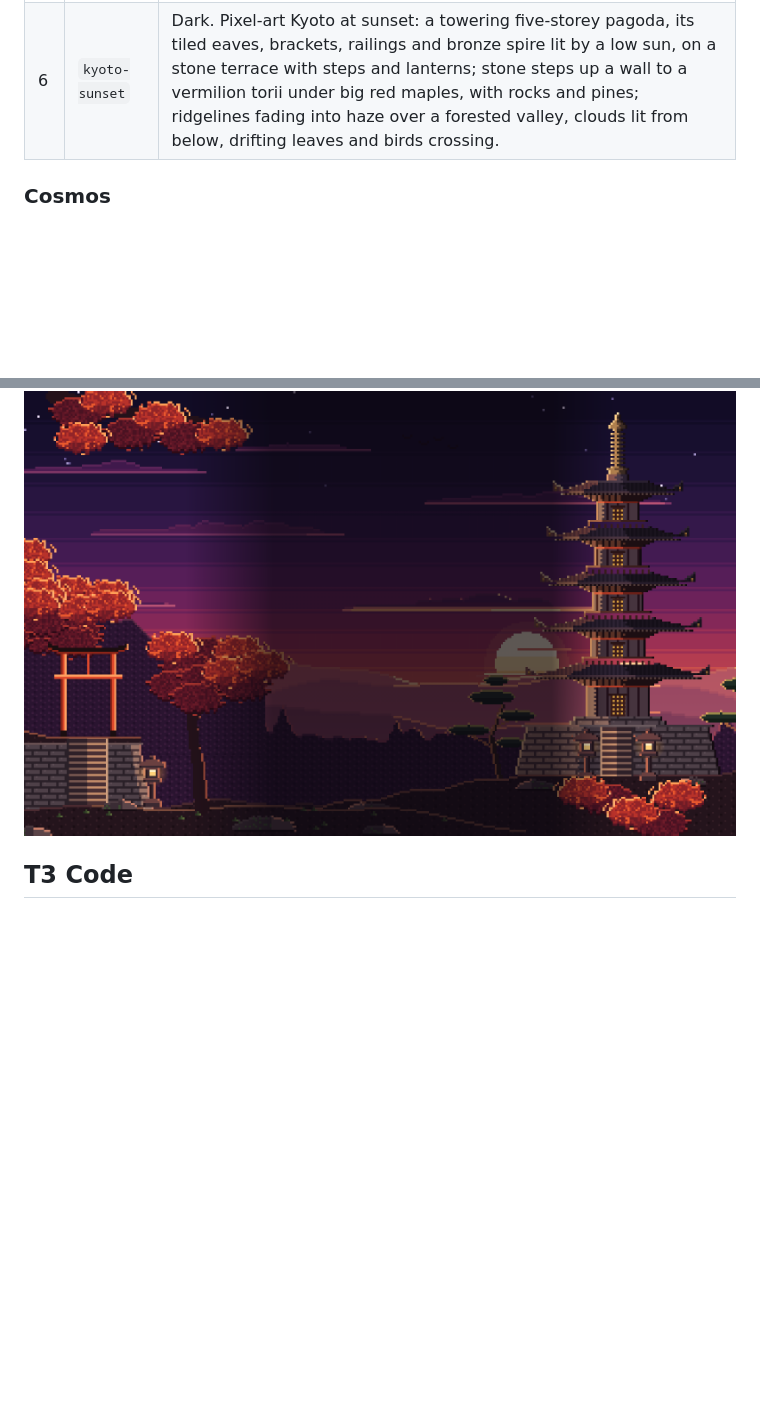
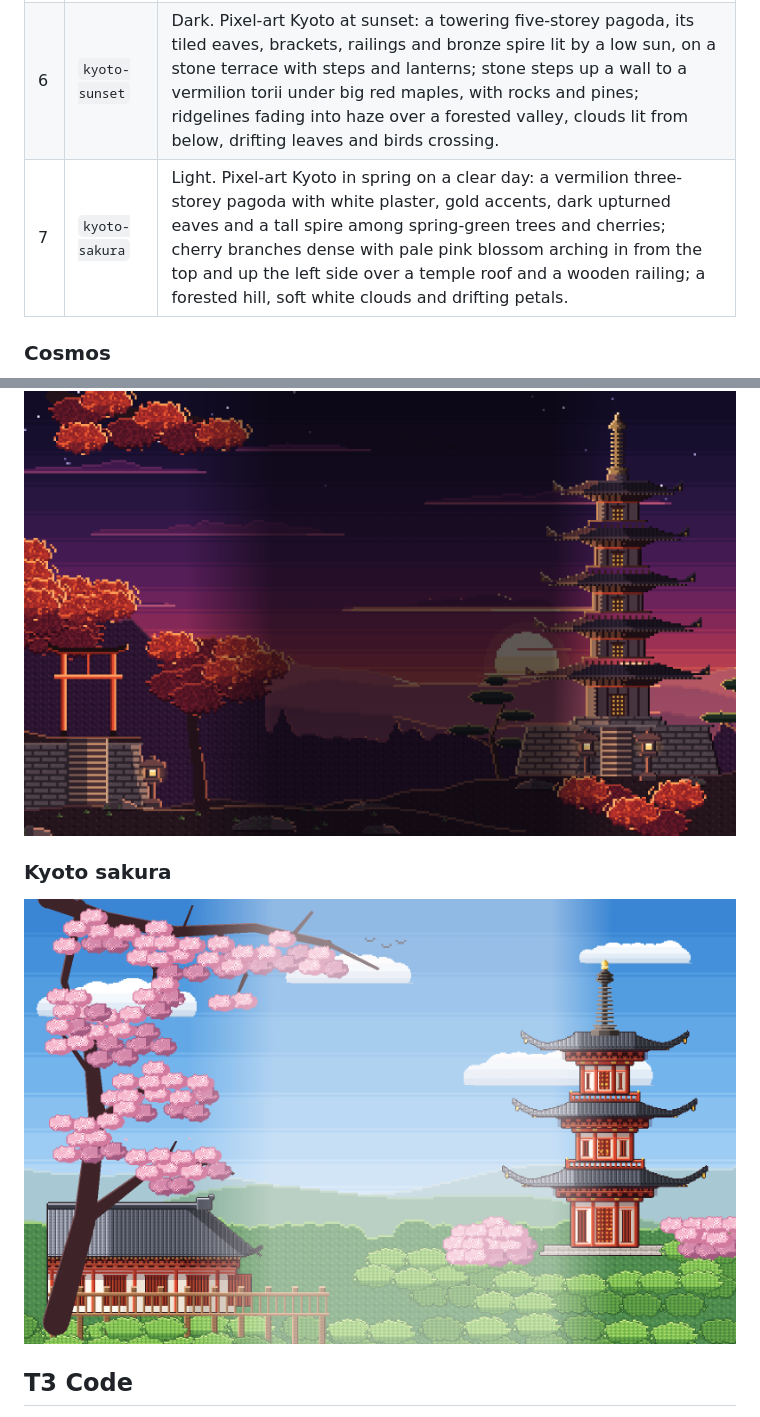
Before and after one commit to markimoo09/claude-code-themes, a Markdown page: README.md, 2 parts joined by grey strips. Drawn GitHub-style; pictures changed too: preview-kyoto-sakura.png (added); blank space fills up the shorter version.

```diff
--- a/README.md
+++ b/README.md
@@ -30,6 +30,7 @@ Keep each scene SVG under 131,072 characters. For low CPU use, avoid blur filter
 | 4 | `neon-tokyo` | Dark. Pixel-art Tokyo at night: the Skytree across a full moon, Mt Fuji, the lit Tokyo Tower, neon katakana signs, the tail of a departing train, a scramble crossing, a cherry tree with red lanterns, and a cat on a vending machine. |
 | 5 | `marina-bay` | Dark. Pixel-art Singapore at night across Marina Bay: Marina Bay Sands with its SkyPark and a laser show, the Merlion spouting into the bay, the Downtown Core and the Singapore Flyer, the glowing Supertrees, the ArtScience Museum's lotus, a bumboat and fireworks. |
 | 6 | `kyoto-sunset` | Dark. Pixel-art Kyoto at sunset: a towering five-storey pagoda, its tiled eaves, brackets, railings and bronze spire lit by a low sun, on a stone terrace with steps and lanterns; stone steps up a wall to a vermilion torii under big red maples, with rocks and pines; ridgelines fading into haze over a forested valley, clouds lit from below, drifting leaves and birds crossing. |
+| 7 | `kyoto-sakura` | Light. Pixel-art Kyoto in spring on a clear day: a vermilion three-storey pagoda with white plaster, gold accents, dark upturned eaves and a tall spire among spring-green trees and cherries; cherry branches dense with pale pink blossom arching in from the top and up the left side over a temple roof and a wooden railing; a forested hill, soft white clouds and drifting petals. |
 
 ### Cosmos
 
@@ -54,6 +55,10 @@ Keep each scene SVG under 131,072 characters. For low CPU use, avoid blur filter
 ### Kyoto sunset
 
 ![Kyoto sunset](preview-kyoto-sunset.png)
+
+### Kyoto sakura
+
+![Kyoto sakura](preview-kyoto-sakura.png)
 
 ## T3 Code
 
```
Also changed, not shown: 8 other files.
